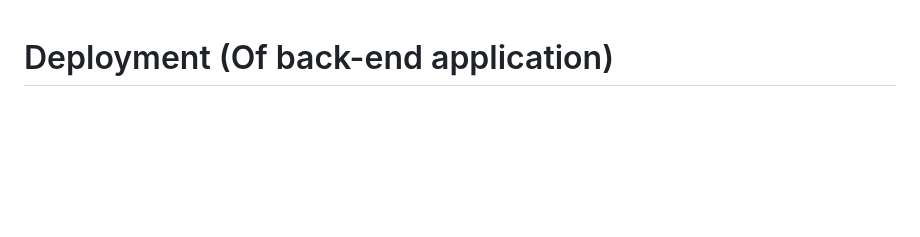
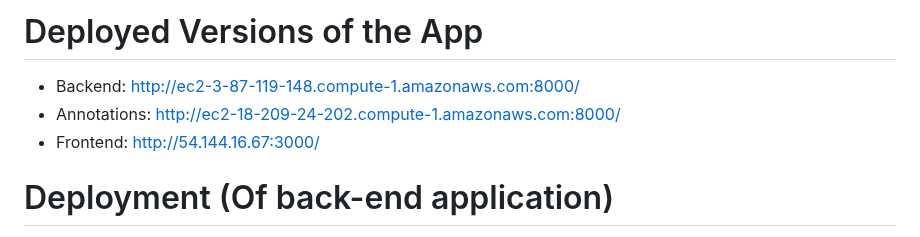
Before and after one commit to bounswe/bounswe2022group5, a Markdown page: deliverables/CMPE451_Customer_Presentation_Milestone_3/Software Package.md, the part around the change. Rendered like a GitHub page; blank space fills up the shorter version.

Commit message:
deployed versions of the app are added

```diff
--- a/deliverables/CMPE451_Customer_Presentation_Milestone_3/Software Package.md
+++ b/deliverables/CMPE451_Customer_Presentation_Milestone_3/Software Package.md
@@ -1,3 +1,8 @@
+# Deployed Versions of the App
+- Backend: http://ec2-3-87-119-148.compute-1.amazonaws.com:8000/
+- Annotations: http://ec2-18-209-24-202.compute-1.amazonaws.com:8000/
+- Frontend: http://54.144.16.67:3000/
+
 
 # Deployment (Of back-end application)
 
```
